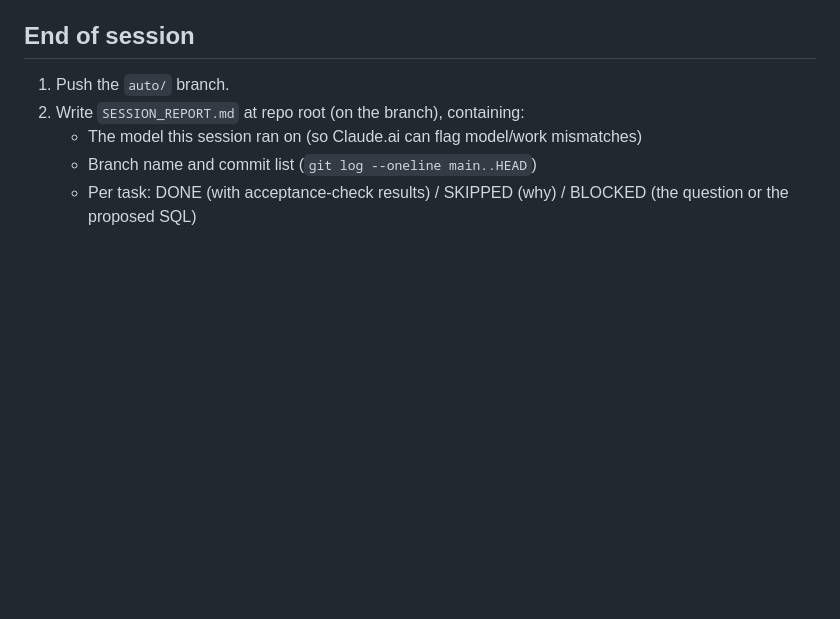
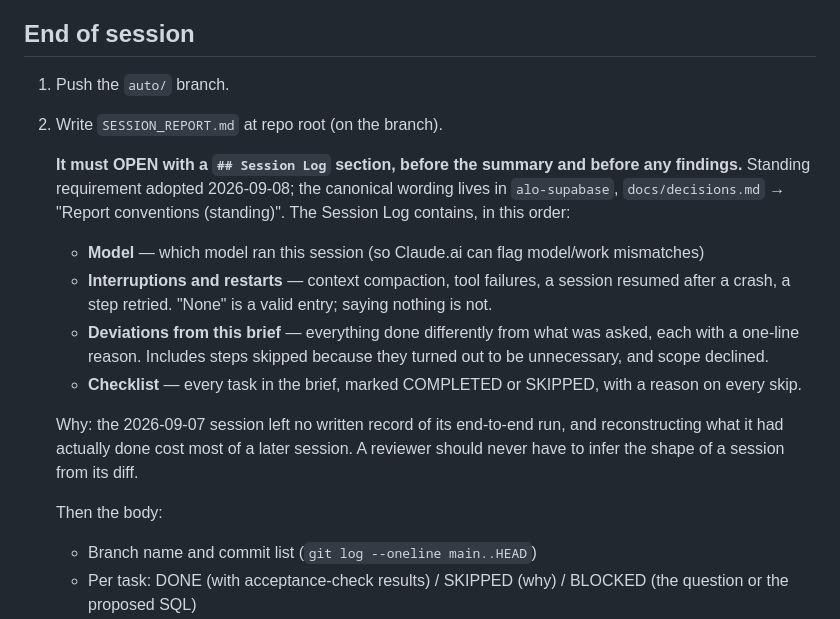
Before and after one commit to kanomelvin-prog/alo-dashboard, a Markdown page: .claude/commands/work-session.md, the part around the change. Rendered like a GitHub page; blank space fills up the shorter version.

Commit message:
Claude Code commands: require a Session Log at the top of every report
Mirrors the standing requirement adopted in alo-supabase on 2026-09-08
(docs/decisions.md, "Report conventions (standing)"). This repo's copy of the
command had not inherited it, so dashboard sessions were still writing reports
with no record of model, interruptions, deviations or skips.

SESSION_REPORT.md must now open with a Session Log: model, interruptions and
restarts, deviations with one-line reasons, and a completed/skipped checklist.
Wording mirrors the alo-supabase copy; the cross-reference points at
alo-supabase because this repo has no docs/decisions.md.

Not included: .claude/commands/adversarial-review.md wants the same treatment
(its Output Contract saves a report, and an undeclared skipped pass reads as a
clean pass) but it is gitignored here, so an edit could not be committed or
pushed. Proposed text is in PREPILOT_PREP_REPORT.md in alo-supabase.

Documentation only. No dashboard code touched.

Co-Authored-By: Claude Opus 5 (1M context) <noreply@anthropic.com>
Claude-Session: https://claude.ai/code/session_016AJEpBPjXqWUsCcntxffwQ

```diff
--- a/.claude/commands/work-session.md
+++ b/.claude/commands/work-session.md
@@ -64,8 +64,28 @@ Kano merges). Work steadily, honestly, and only on what the queue specifies.
 ## End of session
 
 1. Push the `auto/` branch.
-2. Write `SESSION_REPORT.md` at repo root (on the branch), containing:
-   - The model this session ran on (so Claude.ai can flag model/work mismatches)
+2. Write `SESSION_REPORT.md` at repo root (on the branch).
+
+   **It must OPEN with a `## Session Log` section, before the summary and
+   before any findings.** Standing requirement adopted 2026-09-08; the
+   canonical wording lives in `alo-supabase`, `docs/decisions.md` →
+   "Report conventions (standing)". The Session Log contains, in this order:
+   - **Model** — which model ran this session (so Claude.ai can flag
+     model/work mismatches)
+   - **Interruptions and restarts** — context compaction, tool failures, a
+     session resumed after a crash, a step retried. "None" is a valid entry;
+     saying nothing is not.
+   - **Deviations from this brief** — everything done differently from what
+     was asked, each with a one-line reason. Includes steps skipped because
+     they turned out to be unnecessary, and scope declined.
+   - **Checklist** — every task in the brief, marked COMPLETED or SKIPPED,
+     with a reason on every skip.
+
+   Why: the 2026-09-07 session left no written record of its end-to-end run,
+   and reconstructing what it had actually done cost most of a later session.
+   A reviewer should never have to infer the shape of a session from its diff.
+
+   Then the body:
    - Branch name and commit list (`git log --oneline main..HEAD`)
    - Per task: DONE (with acceptance-check results) / SKIPPED (why) /
      BLOCKED (the question or the proposed SQL)
```
